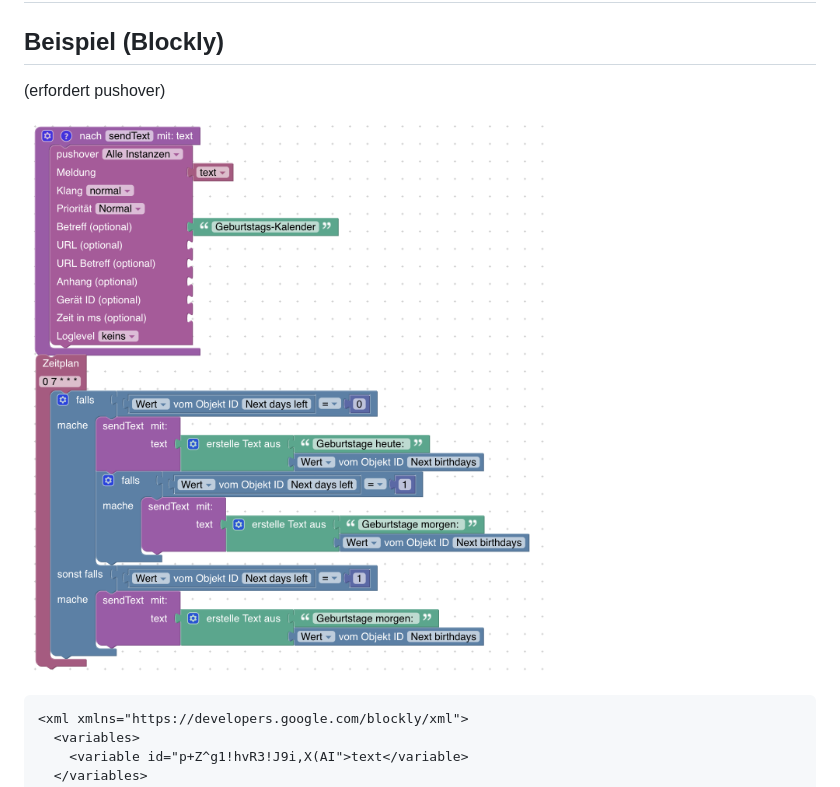
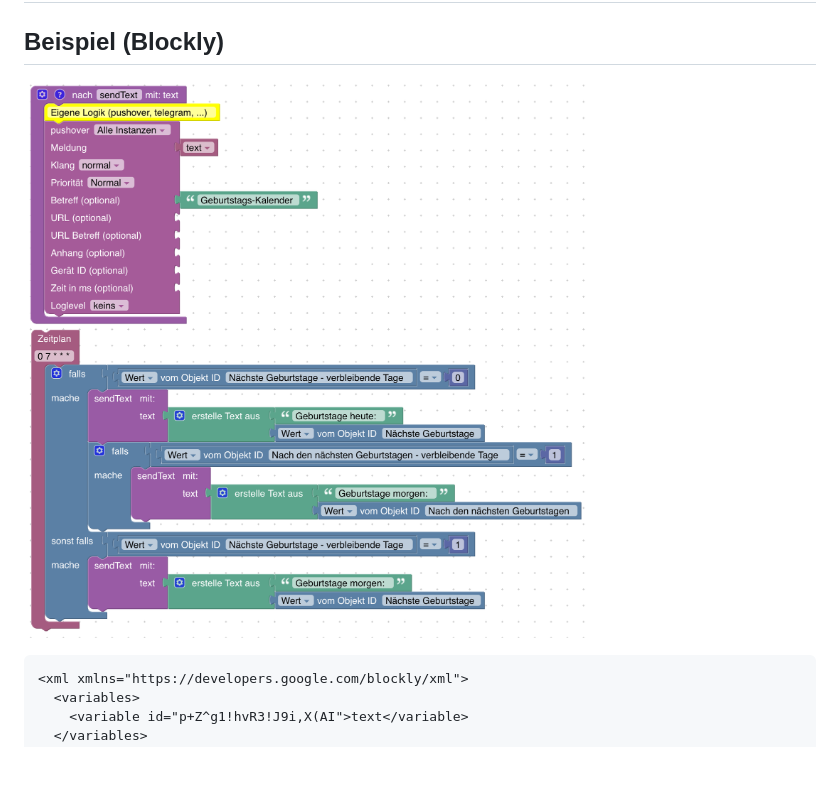
Before and after one commit to klein0r/ioBroker.birthdays, a Markdown page: docs/de/blockly.md, the part around the change printed below. Drawn GitHub-style; pictures changed too: docs/de/blockly-example.png (added), docs/exampleBlockly.png (deleted); blank space fills up the shorter version.

````diff
--- a/docs/de/blockly.md
+++ b/docs/de/blockly.md
@@ -4,9 +4,7 @@
 
 ## Beispiel (Blockly)
 
-(erfordert pushover)
-
-![Blockly example](../exampleBlockly.png)
+![Blockly example](./blockly-example.png)
 
 ```xml
 <xml xmlns="https://developers.google.com/blockly/xml">
````
Also changed, not shown: other parts of docs/de/blockly.md (+3 -19 lines), docs/en/blockly.md (+7 -25 lines), docs/en/blockly-example.png (added).
